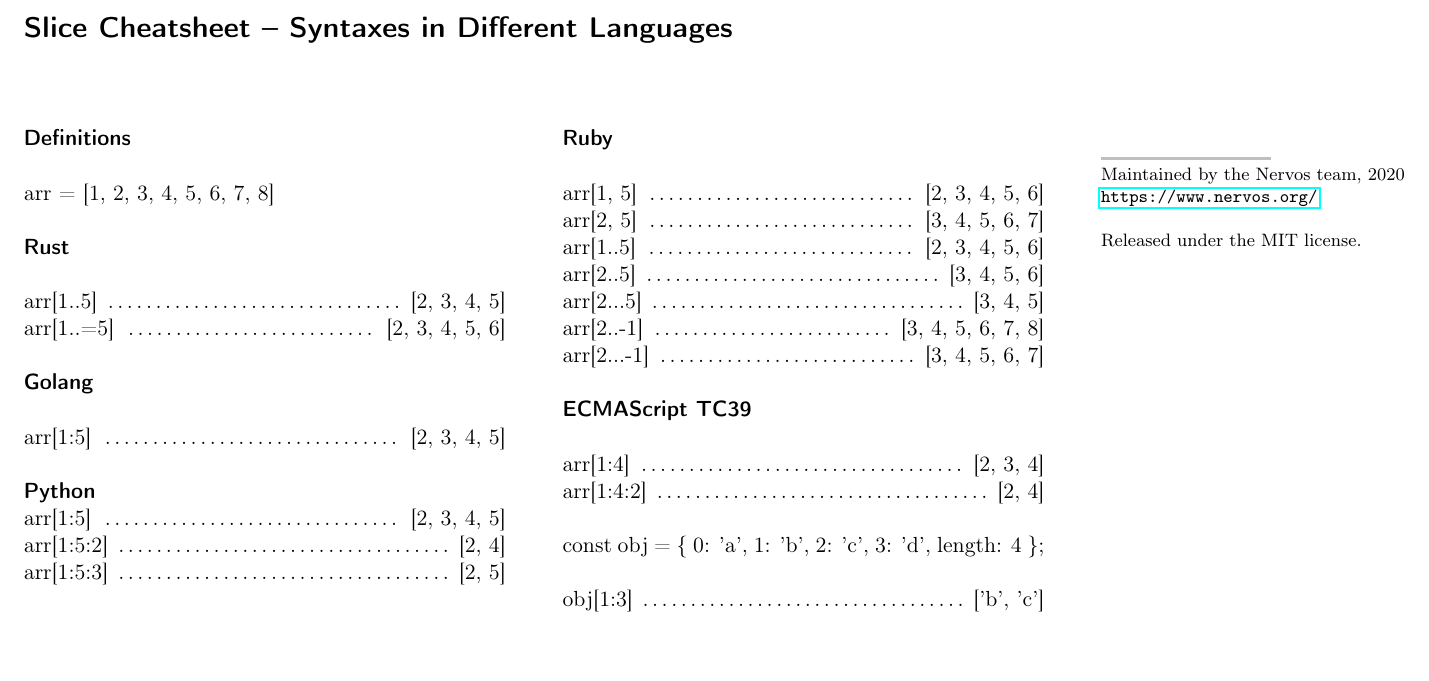
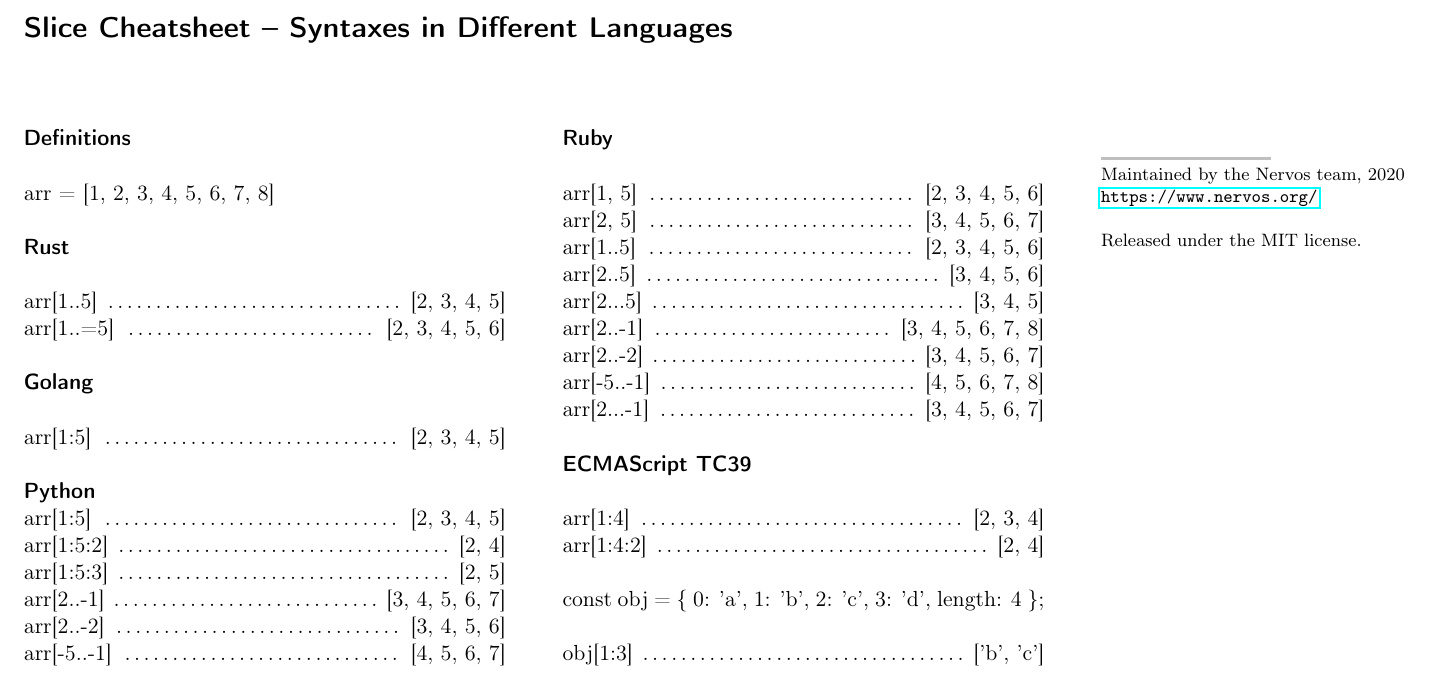
Before and after one commit to nervosnetwork/slice-cheatcheat, a LaTeX document (cheatsheet.tex): part of the page, cut so that both start at the same text, the shorter picture padded with empty space. Compiled offline with pdfLaTeX.

Commit message:
More examples

```diff
--- a/cheatsheet.tex
+++ b/cheatsheet.tex
@@ -94,6 +94,9 @@ arr = [1, 2, 3, 4, 5, 6, 7, 8]\\
 \command{arr[1:5]}{[2, 3, 4, 5]}
 \command{arr[1:5:2]}{[2, 4]}
 \command{arr[1:5:3]}{[2, 5]}
+\command{arr[2..-1]}{[3, 4, 5, 6, 7]}
+\command{arr[2..-2]}{[3, 4, 5, 6]}
+\command{arr[-5..-1]}{[4, 5, 6, 7]}
 
 %----------------------------------------------------------------------------------------
 
@@ -119,6 +122,8 @@ arr = [1, 2, 3, 4, 5, 6, 7, 8]\\
 \command{arr[2..5]}{[3, 4, 5, 6]}
 \command{arr[2...5]}{[3, 4, 5]}
 \command{arr[2..-1]}{[3, 4, 5, 6, 7, 8]}
+\command{arr[2..-2]}{[3, 4, 5, 6, 7]}
+\command{arr[-5..-1]}{[4, 5, 6, 7, 8]}
 \command{arr[2...-1]}{[3, 4, 5, 6, 7]}
 
 \sectiontitle{ECMAScript TC39}
```
